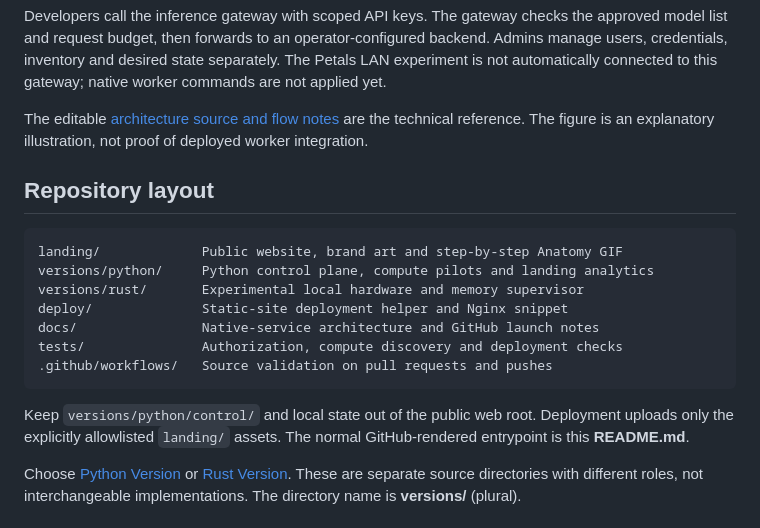
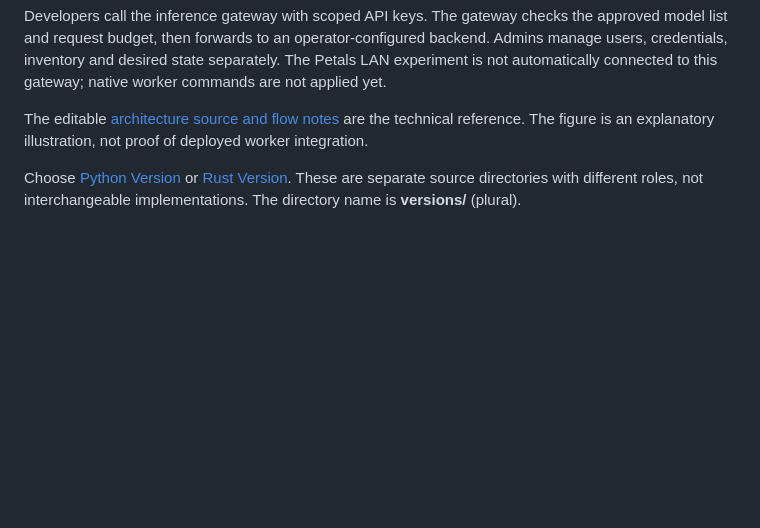
Before and after one commit to camponggogo/suay, a Markdown page: README.md, the part around the change. Drawn GitHub-style; blank space fills up the shorter version.

````diff
--- a/README.md
+++ b/README.md
@@ -39,20 +39,6 @@ Older hardware is useful only when its supported runtime, memory, energy use and
 Developers call the inference gateway with scoped API keys. The gateway checks the approved model list and request budget, then forwards to an operator-configured backend. Admins manage users, credentials, inventory and desired state separately. The Petals LAN experiment is not automatically connected to this gateway; native worker commands are not applied yet.
 
 The editable [architecture source and flow notes](docs/ARCHITECTURE.md) are the technical reference. The figure is an explanatory illustration, not proof of deployed worker integration.
-
-## Repository layout
-
-```text
-landing/             Public website, brand art and step-by-step Anatomy GIF
-versions/python/     Python control plane, compute pilots and landing analytics
-versions/rust/       Experimental local hardware and memory supervisor
-deploy/              Static-site deployment helper and Nginx snippet
-docs/                Native-service architecture and GitHub launch notes
-tests/               Authorization, compute discovery and deployment checks
-.github/workflows/   Source validation on pull requests and pushes
-```
-
-Keep `versions/python/control/` and local state out of the public web root. Deployment uploads only the explicitly allowlisted `landing/` assets. The normal GitHub-rendered entrypoint is this **README.md**.
 
 Choose [Python Version](versions/python/) or [Rust Version](versions/rust/). These are separate source directories with different roles, not interchangeable implementations. The directory name is **versions/** (plural).
 
````
